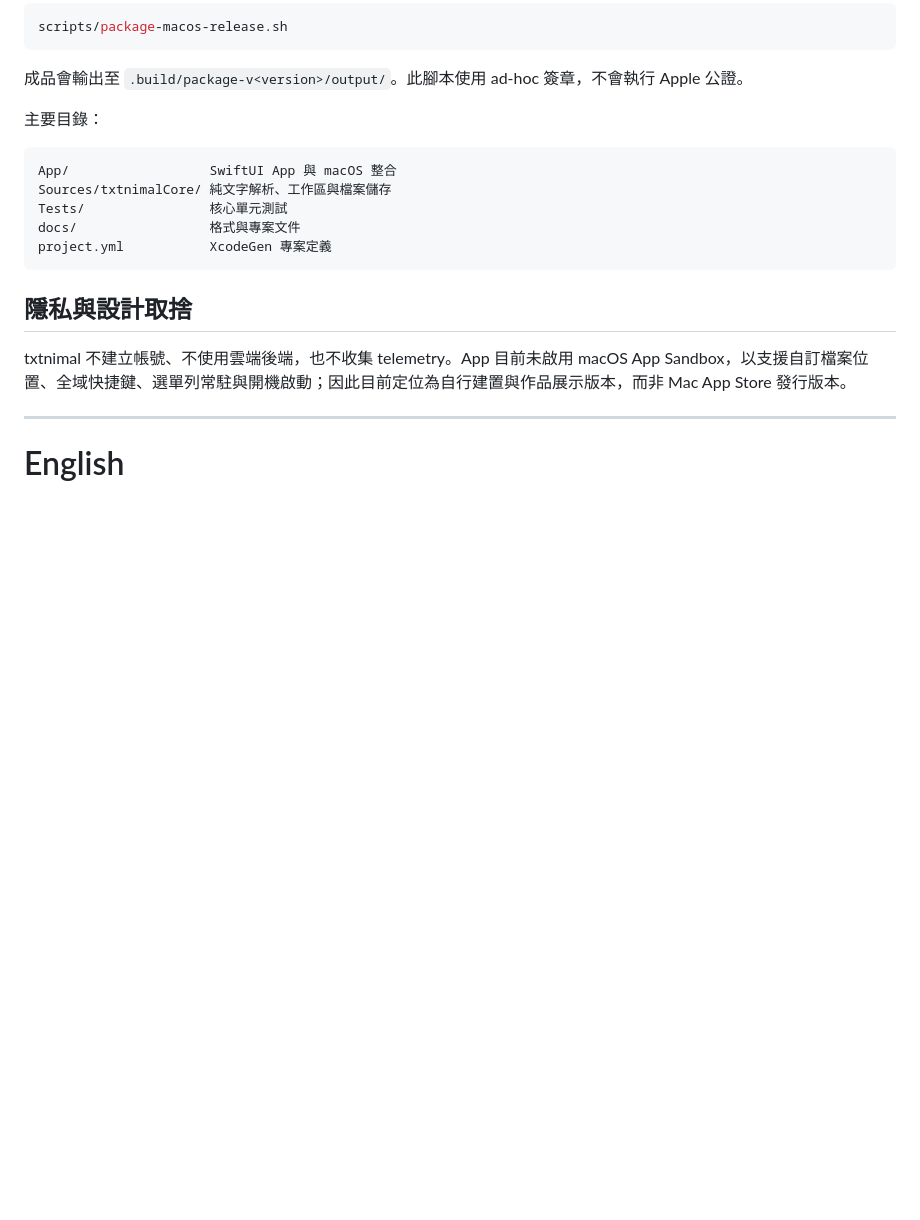
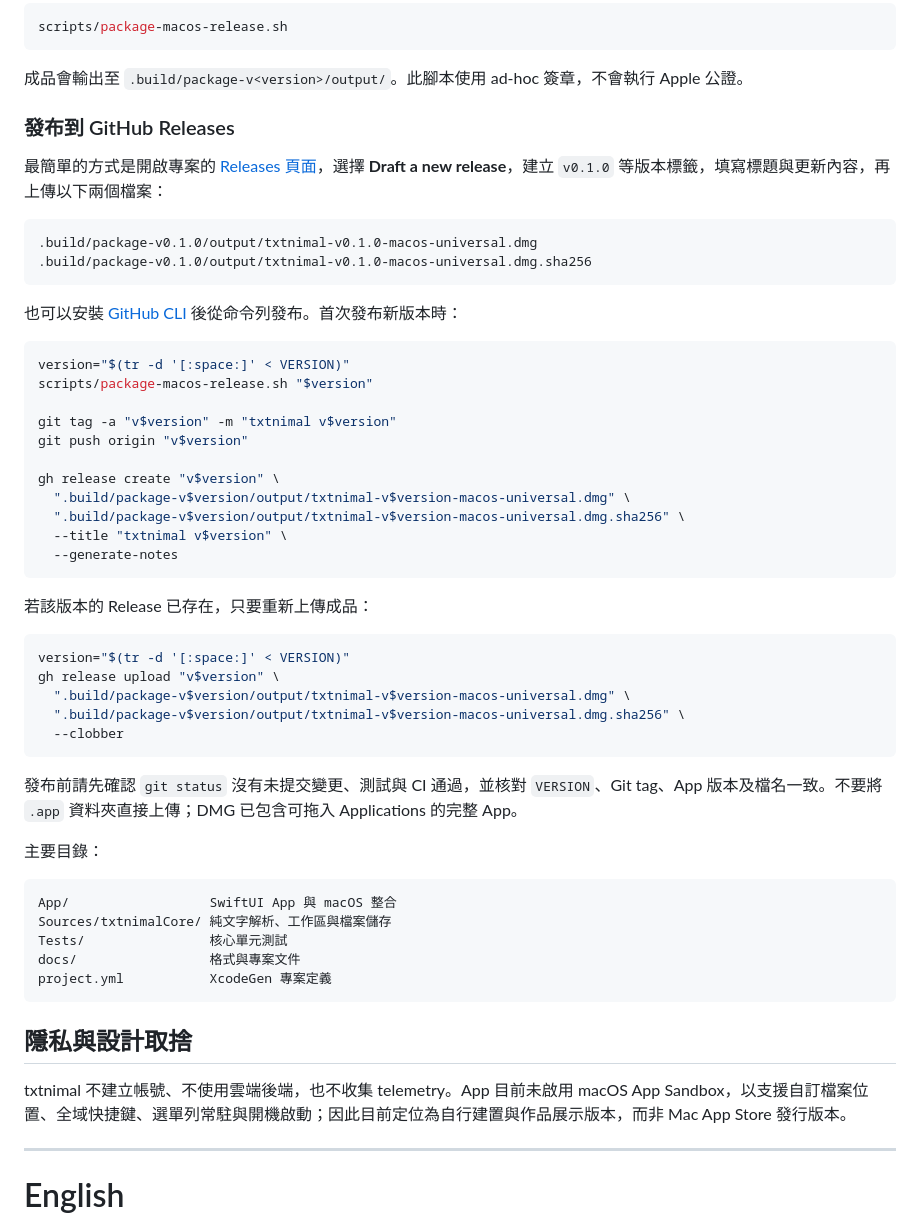
Before and after one commit to ShiGaChenTW/txtnimal, a Markdown page: README.md, the part around one of its changes. Rendered like a GitHub page; blank space fills up the shorter version.

Commit message:
docs: add GitHub Release publishing guide

````diff
--- a/README.md
+++ b/README.md
@@ -158,6 +158,43 @@ scripts/package-macos-release.sh
 ```
 
 成品會輸出至 `.build/package-v<version>/output/`。此腳本使用 ad-hoc 簽章，不會執行 Apple 公證。
+
+### 發布到 GitHub Releases
+
+最簡單的方式是開啟專案的 [Releases 頁面](https://github.com/ShiGaChenTW/txtnimal/releases)，選擇 **Draft a new release**，建立 `v0.1.0` 等版本標籤，填寫標題與更新內容，再上傳以下兩個檔案：
+
+```text
+.build/package-v0.1.0/output/txtnimal-v0.1.0-macos-universal.dmg
+.build/package-v0.1.0/output/txtnimal-v0.1.0-macos-universal.dmg.sha256
+```
+
+也可以安裝 [GitHub CLI](https://cli.github.com/) 後從命令列發布。首次發布新版本時：
+
+```bash
+version="$(tr -d '[:space:]' < VERSION)"
+scripts/package-macos-release.sh "$version"
+
+git tag -a "v$version" -m "txtnimal v$version"
+git push origin "v$version"
+
+gh release create "v$version" \
+  ".build/package-v$version/output/txtnimal-v$version-macos-universal.dmg" \
+  ".build/package-v$version/output/txtnimal-v$version-macos-universal.dmg.sha256" \
+  --title "txtnimal v$version" \
+  --generate-notes
+```
+
+若該版本的 Release 已存在，只要重新上傳成品：
+
+```bash
+version="$(tr -d '[:space:]' < VERSION)"
+gh release upload "v$version" \
+  ".build/package-v$version/output/txtnimal-v$version-macos-universal.dmg" \
+  ".build/package-v$version/output/txtnimal-v$version-macos-universal.dmg.sha256" \
+  --clobber
+```
+
+發布前請先確認 `git status` 沒有未提交變更、測試與 CI 通過，並核對 `VERSION`、Git tag、App 版本及檔名一致。不要將 `.app` 資料夾直接上傳；DMG 已包含可拖入 Applications 的完整 App。
 
 主要目錄：
 
````
Also changed, not shown: other parts of README.md (+37 -0 lines).
